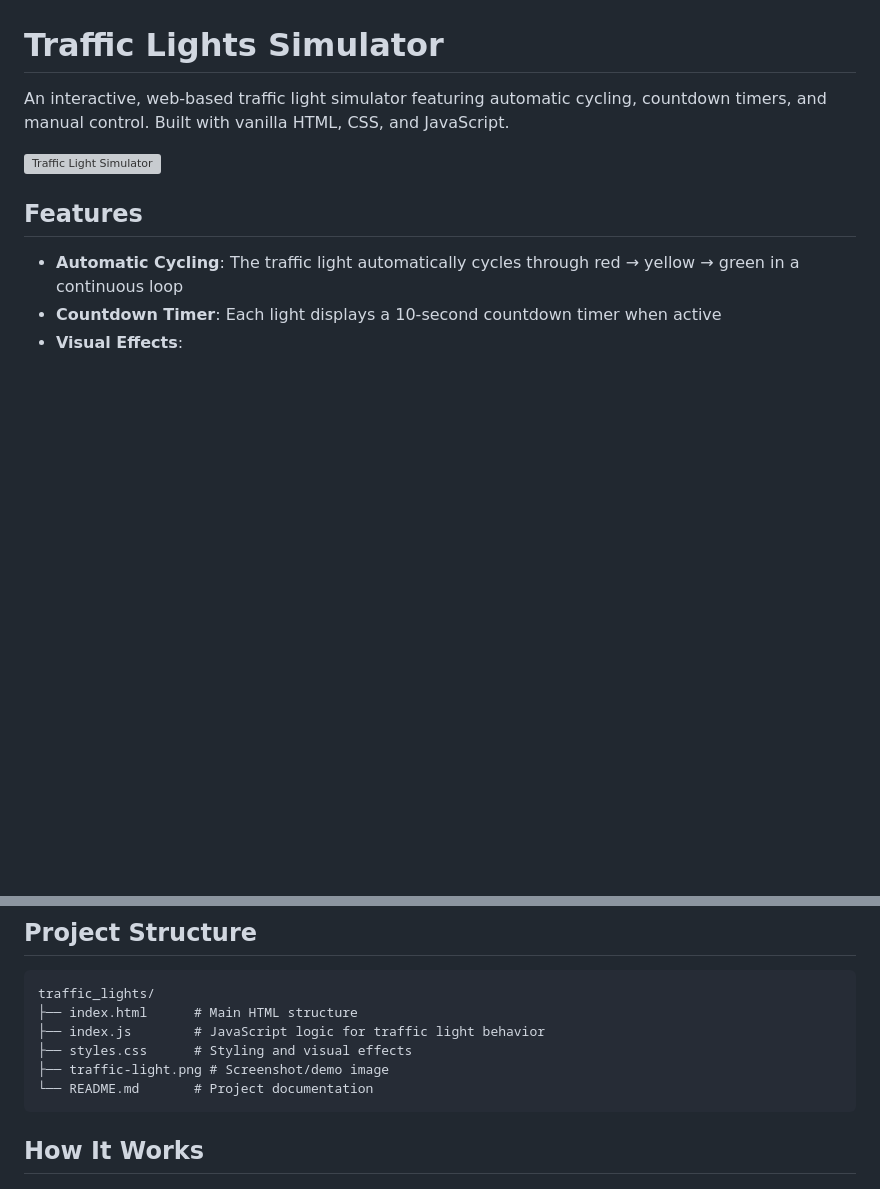
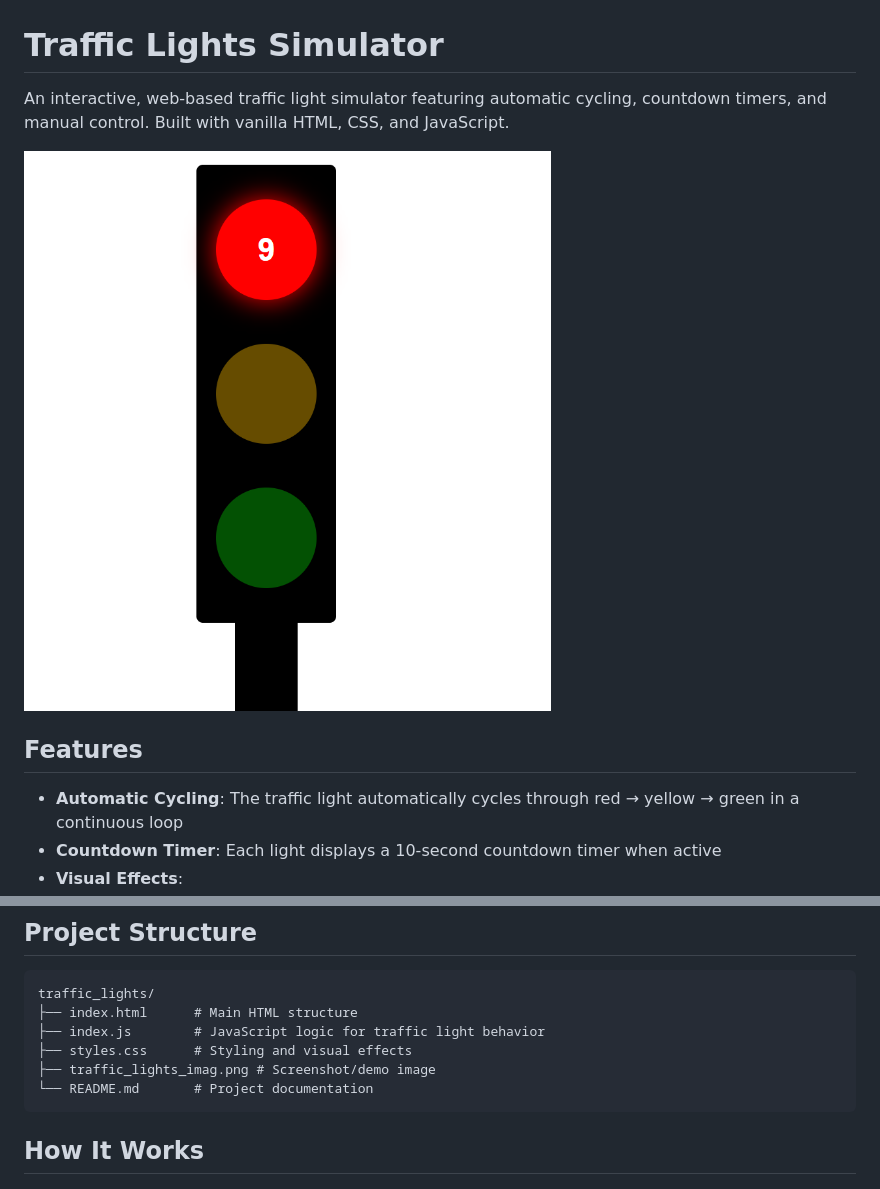
Before and after one commit to NjaiSamson/traffic-lights, a Markdown page: README.md, 2 parts joined by grey strips. GitHub-like rendering; pictures changed too: traffic_lights_imag.png (added); blank space fills up the shorter version; grey boxes are pictures that could not be loaded.

Commit message:
fixed the image refence

````diff
--- a/README.md
+++ b/README.md
@@ -2,7 +2,7 @@
 
 An interactive, web-based traffic light simulator featuring automatic cycling, countdown timers, and manual control. Built with vanilla HTML, CSS, and JavaScript.
 
-![Traffic Light Simulator](traffic-light.png)
+![Traffic Light Simulator](traffic_lights_imag.png)
 
 ## Features
 
@@ -22,7 +22,7 @@ traffic_lights/
 ├── index.html      # Main HTML structure
 ├── index.js        # JavaScript logic for traffic light behavior
 ├── styles.css      # Styling and visual effects
-├── traffic-light.png # Screenshot/demo image
+├── traffic_lights_imag.png # Screenshot/demo image
 └── README.md       # Project documentation
 ```
 
````
